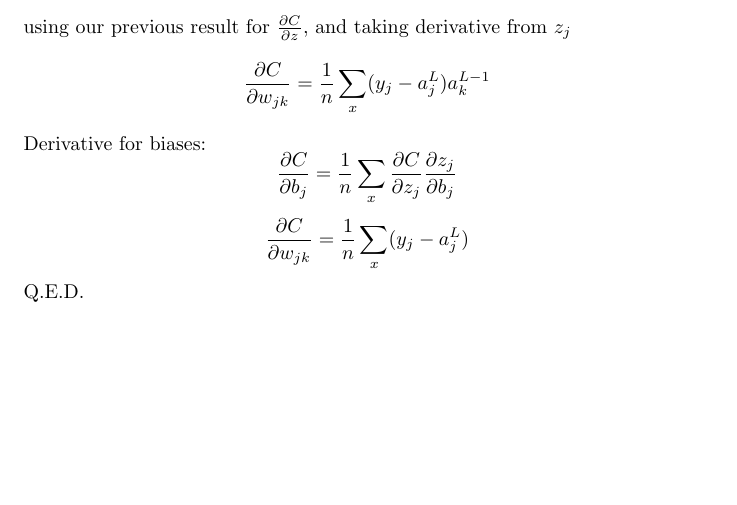
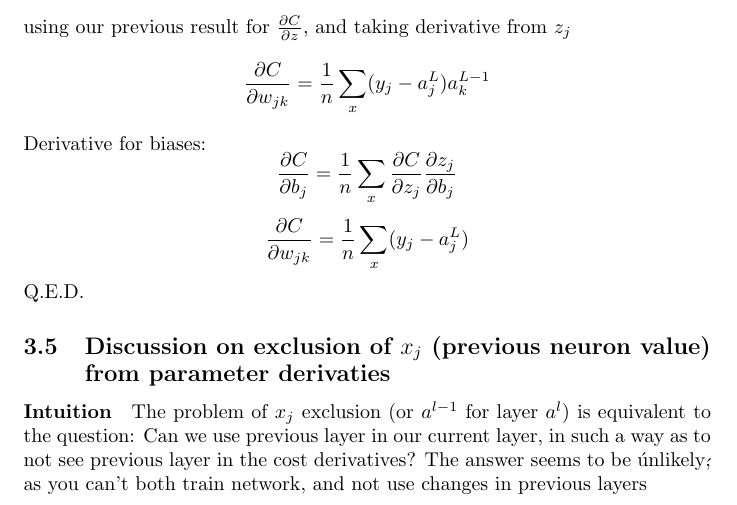
Before and after one commit to Loiisso/Study, a LaTeX document (NeuralNetworks/chap_3_theory/chap_3_theory.tex): part of page 6 of 6, cut so that both start at the same text, the shorter picture padded with empty space. Compiled offline with pdfLaTeX.

Commit message:
Start working on exclude-previous-layer problem

```diff
--- a/NeuralNetworks/chap_3_theory/chap_3_theory.tex
+++ b/NeuralNetworks/chap_3_theory/chap_3_theory.tex
@@ -126,5 +126,11 @@ $$ \frac{\partial C}{\partial b_{j}} = \frac{1}{n} \sum_x \frac{\partial C}{\par
 $$ \frac{\partial C}{\partial w_{jk}} = \frac{1}{n} \sum_x (y_j - a^L_j)$$
 Q.E.D.
 
+\subsection{Discussion on exclusion of $x_j$ (previous neuron value) from parameter derivaties}
+\paragraph{Intuition}
+The problem of $x_j$ exclusion (or $a^{l-1}$ for layer $a^l$) is equivalent to the question:
+Can we use previous layer in our current layer, in such a way as to not see previous layer in the cost derivatives?
+The answer seems to be \'unlikely\', as you can't both train network, and not use changes in previous layers
+
 
 \end{document}
```
